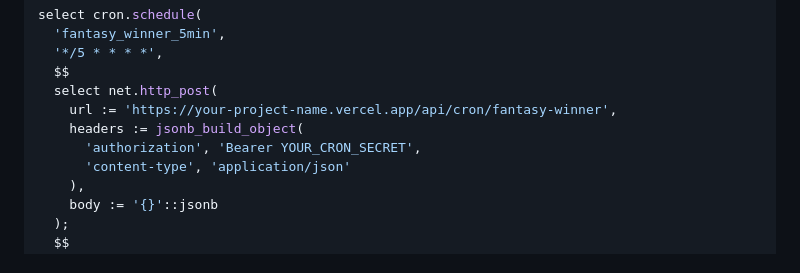
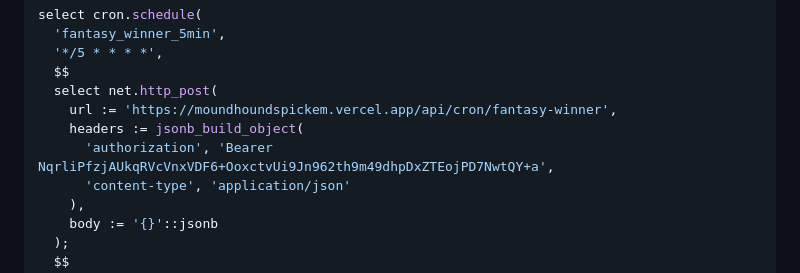
Before and after one commit to c21matthewm/mound_hounds_pickem, a Markdown page: DEPLOY_VERCEL.md, the part around the change. Rendered like a GitHub page.

```diff
--- a/DEPLOY_VERCEL.md
+++ b/DEPLOY_VERCEL.md
@@ -146,9 +146,9 @@ select cron.schedule(
   '*/5 * * * *',
   $$
   select net.http_post(
-    url := 'https://your-project-name.vercel.app/api/cron/fantasy-winner',
+    url := 'https://moundhoundspickem.vercel.app/api/cron/fantasy-winner',
     headers := jsonb_build_object(
-      'authorization', 'Bearer YOUR_CRON_SECRET',
+      'authorization', 'Bearer NqrliPfzjAUkqRVcVnxVDF6+OoxctvUi9Jn962th9m49dhpDxZTEojPD7NwtQY+a',
       'content-type', 'application/json'
     ),
     body := '{}'::jsonb
```
